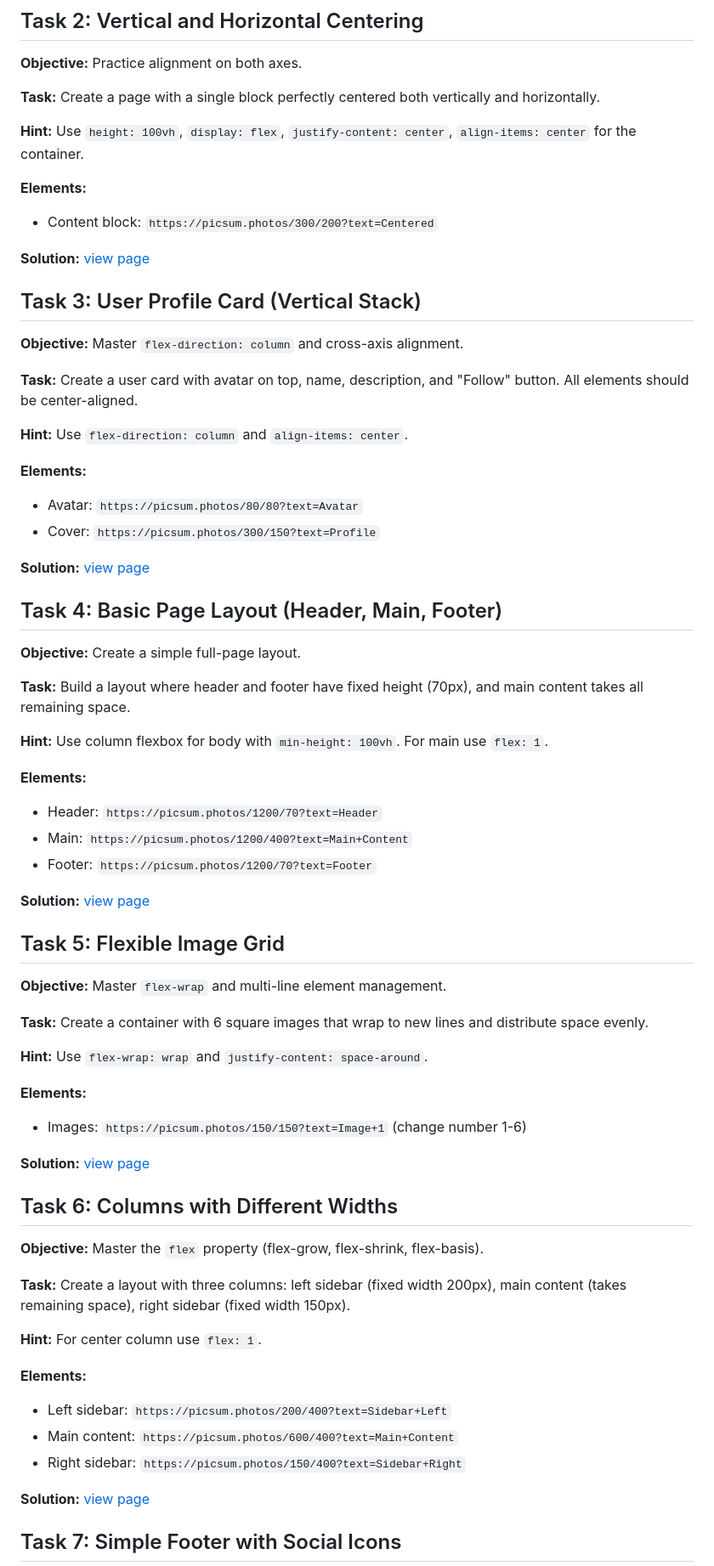
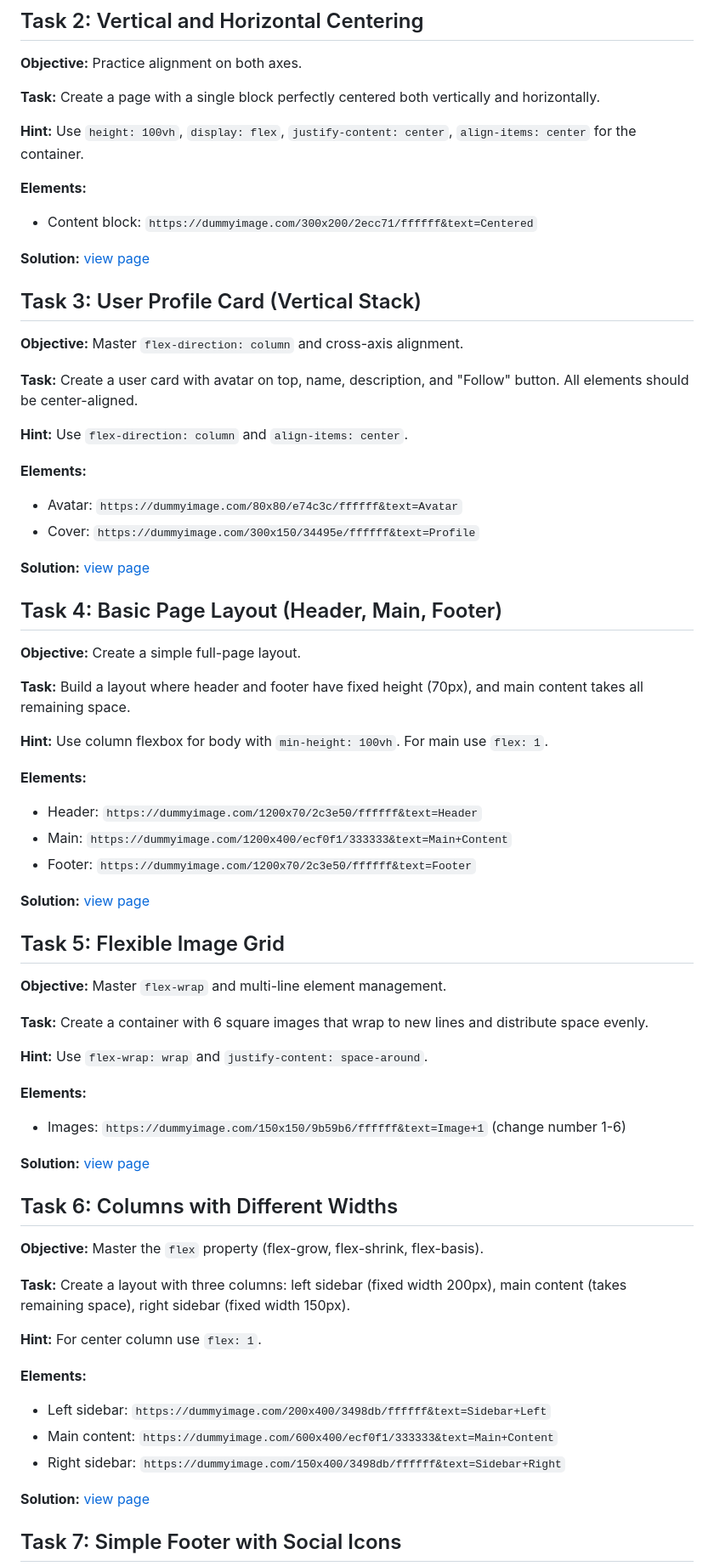
Before and after one commit to miptleha/flexbox-tasks, a Markdown page: README.md, the part around the change printed below. Shown: that part at 85% size. GitHub-like rendering.

```diff
--- a/README.md
+++ b/README.md
@@ -23,7 +23,7 @@
 **Hint:** Use `height: 100vh`, `display: flex`, `justify-content: center`, `align-items: center` for the container.
 
 **Elements:**
-- Content block: `https://picsum.photos/300/200?text=Centered`
+- Content block: `https://dummyimage.com/300x200/2ecc71/ffffff&text=Centered`
 
 **Solution:** [view page](task-2/index.html)
 
@@ -36,8 +36,8 @@
 **Hint:** Use `flex-direction: column` and `align-items: center`.
 
 **Elements:**
-- Avatar: `https://picsum.photos/80/80?text=Avatar`
-- Cover: `https://picsum.photos/300/150?text=Profile`
+- Avatar: `https://dummyimage.com/80x80/e74c3c/ffffff&text=Avatar`
+- Cover: `https://dummyimage.com/300x150/34495e/ffffff&text=Profile`
 
 **Solution:** [view page](task-3/index.html)
 
@@ -50,9 +50,9 @@
 **Hint:** Use column flexbox for body with `min-height: 100vh`. For main use `flex: 1`.
 
 **Elements:**
-- Header: `https://picsum.photos/1200/70?text=Header`
-- Main: `https://picsum.photos/1200/400?text=Main+Content`
-- Footer: `https://picsum.photos/1200/70?text=Footer`
+- Header: `https://dummyimage.com/1200x70/2c3e50/ffffff&text=Header`
+- Main: `https://dummyimage.com/1200x400/ecf0f1/333333&text=Main+Content`
+- Footer: `https://dummyimage.com/1200x70/2c3e50/ffffff&text=Footer`
 
 **Solution:** [view page](task-4/index.html)
 
@@ -65,7 +65,7 @@
 **Hint:** Use `flex-wrap: wrap` and `justify-content: space-around`.
 
 **Elements:**
-- Images: `https://picsum.photos/150/150?text=Image+1` (change number 1-6)
+- Images: `https://dummyimage.com/150x150/9b59b6/ffffff&text=Image+1` (change number 1-6)
 
 **Solution:** [view page](task-5/index.html)
 
@@ -78,9 +78,9 @@
 **Hint:** For center column use `flex: 1`.
 
 **Elements:**
-- Left sidebar: `https://picsum.photos/200/400?text=Sidebar+Left`
-- Main content: `https://picsum.photos/600/400?text=Main+Content`
-- Right sidebar: `https://picsum.photos/150/400?text=Sidebar+Right`
+- Left sidebar: `https://dummyimage.com/200x400/3498db/ffffff&text=Sidebar+Left`
+- Main content: `https://dummyimage.com/600x400/ecf0f1/333333&text=Main+Content`
+- Right sidebar: `https://dummyimage.com/150x400/3498db/ffffff&text=Sidebar+Right`
 
 **Solution:** [view page](task-6/index.html)
 
```
Also changed, not shown: other parts of README.md (+15 -15 lines).
